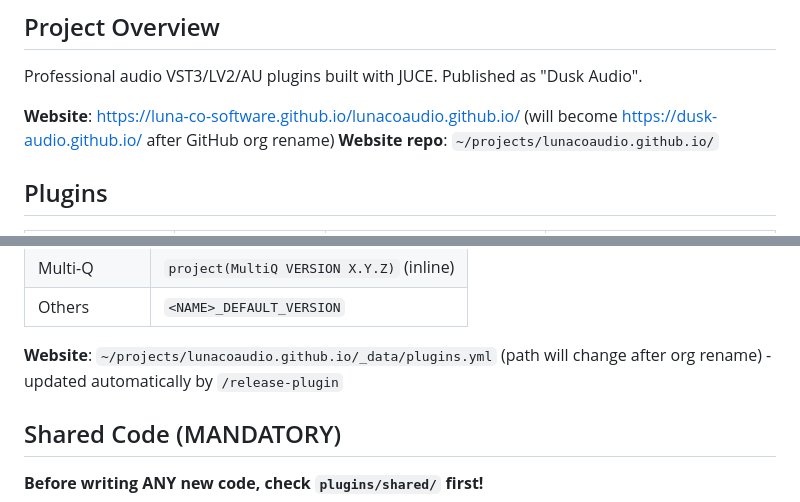
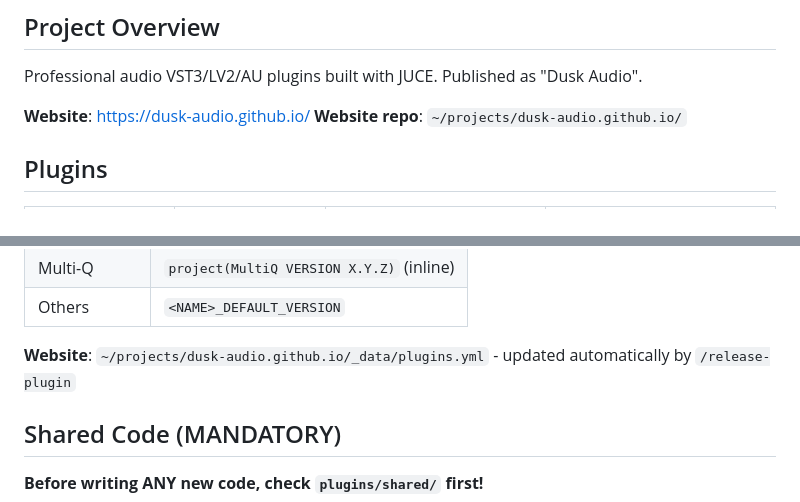
Before and after one commit to dusk-audio/dusk-audio-plugins, a Markdown page: CLAUDE.md, 2 parts joined by grey strips. GitHub-like rendering.

Commit message:
Update repo references for dusk-audio rename

```diff
--- a/CLAUDE.md
+++ b/CLAUDE.md
@@ -13,8 +13,8 @@
 
 Professional audio VST3/LV2/AU plugins built with JUCE. Published as "Dusk Audio".
 
-**Website**: https://luna-co-software.github.io/lunacoaudio.github.io/ (will become https://dusk-audio.github.io/ after GitHub org rename)
-**Website repo**: `~/projects/lunacoaudio.github.io/`
+**Website**: https://dusk-audio.github.io/
+**Website repo**: `~/projects/dusk-audio.github.io/`
 
 ## Plugins
 
@@ -62,7 +62,7 @@ Professional audio VST3/LV2/AU plugins built with JUCE. Published as "Dusk Audio
 | Multi-Q | `project(MultiQ VERSION X.Y.Z)` (inline) |
 | Others | `<NAME>_DEFAULT_VERSION` |
 
-**Website**: `~/projects/lunacoaudio.github.io/_data/plugins.yml` (path will change after org rename) - updated automatically by `/release-plugin`
+**Website**: `~/projects/dusk-audio.github.io/_data/plugins.yml` - updated automatically by `/release-plugin`
 
 ## Shared Code (MANDATORY)
 
```
Also changed, not shown: .claude/commands/release-plugin.md (+5 -5 lines).
